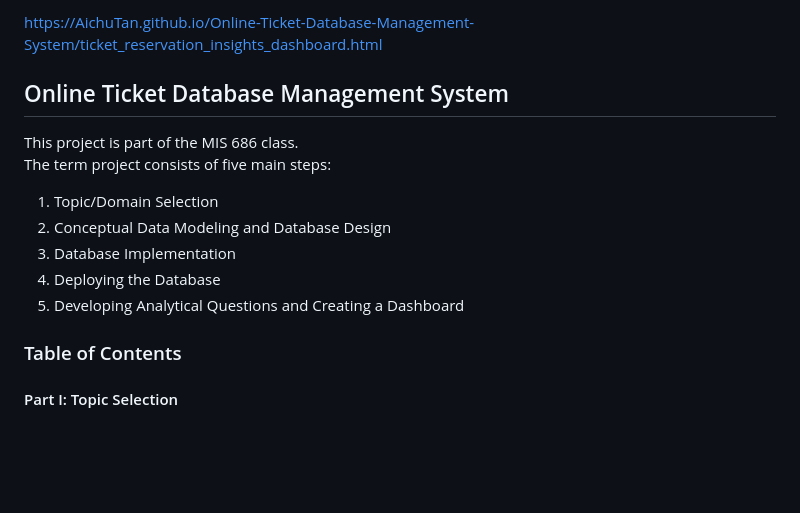
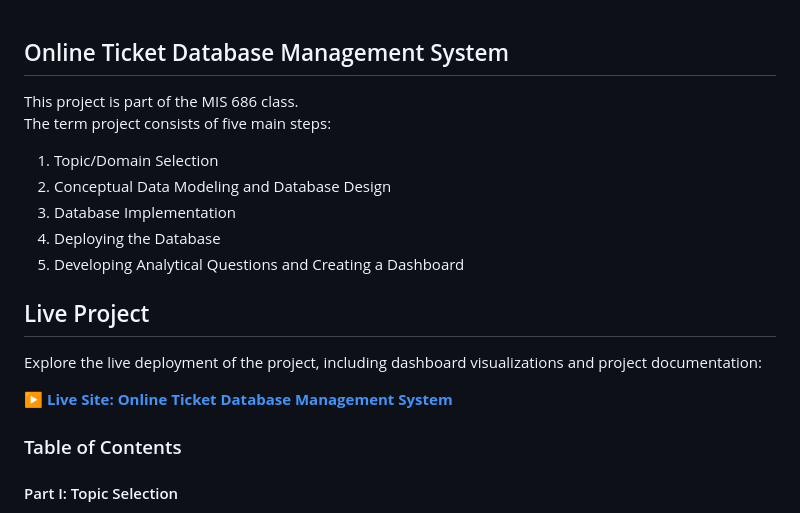
Before and after one commit to AichuTan/Online-Ticket-Database-Management-System, a Markdown page: README.md, the part around one of its changes. Drawn GitHub-style; blank space fills up the shorter version.

```diff
--- a/README.md
+++ b/README.md
@@ -1,5 +1,3 @@
-https://AichuTan.github.io/Online-Ticket-Database-Management-System/ticket_reservation_insights_dashboard.html
-
 
 ## Online Ticket Database Management System
 This project is part of the MIS 686 class.
@@ -9,6 +7,12 @@ The term project consists of five main steps:
 3. Database Implementation
 4. Deploying the Database
 5. Developing Analytical Questions and Creating a Dashboard
+
+##  Live Project
+
+Explore the live deployment of the project, including dashboard visualizations and project documentation:
+
+▶ **[Live Site: Online Ticket Database Management System](https://aichutan.github.io/Online-Ticket-Database-Management-System/)**
 
 ### Table of Contents
 #### Part I: Topic Selection
```
Also changed, not shown: other parts of README.md (+2 -2 lines).
